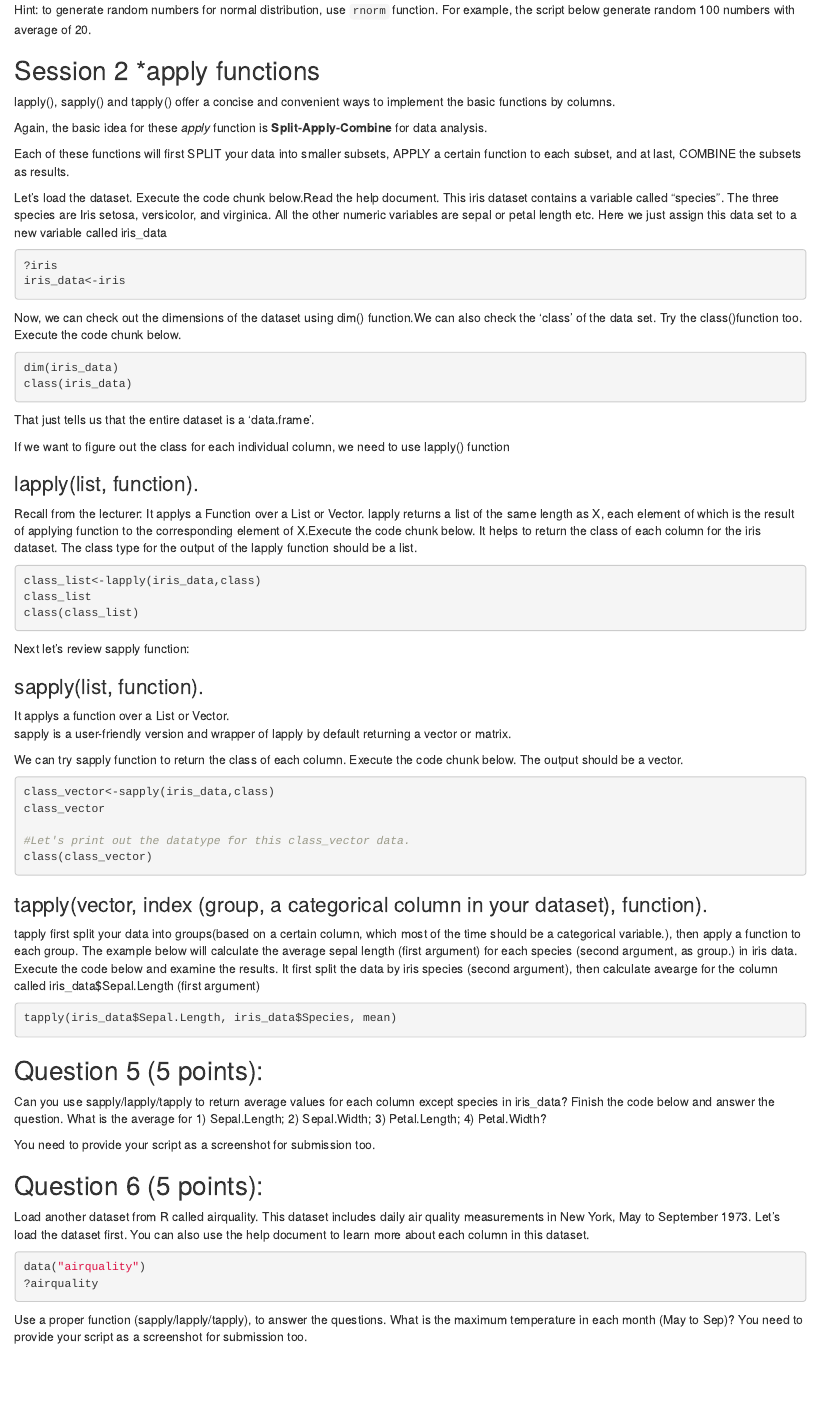
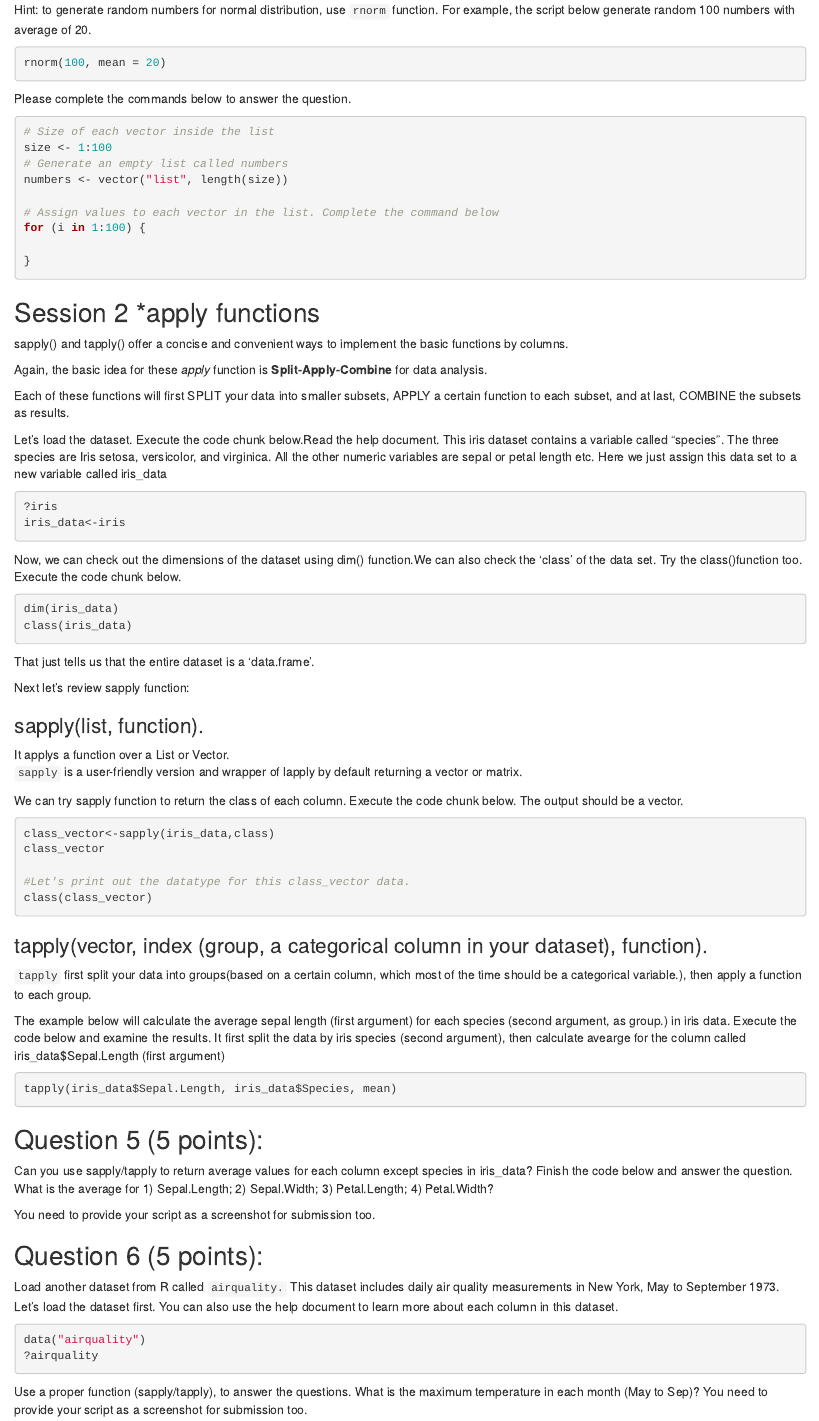
Before and after one commit to FangUOFI/199_loop_lab_fall2021, an R Markdown document (Lab2_instruction.Rmd): the page in a window 1100 px wide, from 3050 px down. Rendered offline with R 4.5, knitr and Pandoc, with nearby package versions.

Commit message:
Update 2022 fall

````diff
--- a/Lab2_instruction.Rmd
+++ b/Lab2_instruction.Rmd
@@ -159,11 +159,26 @@ Use loops to generate a list, which contains 100 vectors, and the size of each v
 ![ ](list.jpg)
 
 Hint: to generate random numbers for normal distribution, use `rnorm` function. For example, the script below generate random 100 numbers with average of 20.
+```{r eval=F}
+rnorm(100, mean = 20)
+```
 
+Please complete the commands below to answer the question.
+```{r eval=F}
+# Size of each vector inside the list
+size <- 1:100
+# Generate an empty list called numbers
+numbers <- vector("list", length(size))
+
+# Assign values to each vector in the list. Complete the command below
+for (i in 1:100) {
+
+}
+```
 
 ## Session 2 *apply functions
 
-lapply(), sapply() and tapply() offer a concise and convenient ways to implement the basic  functions by columns.
+sapply() and tapply() offer a concise and convenient ways to implement the basic  functions by columns.
 
 
 Again, the basic idea for these *apply* function  is **Split-Apply-Combine**  for data analysis.
@@ -186,21 +201,11 @@ class(iris_data)
 ```
 That just tells us that the entire dataset is a 'data.frame'.
 
-If we want to figure out the class for each individual column, we need to use lapply() function
-
-###  lapply(list, function).
-Recall from the lecturer: It applys a Function over a List or Vector. lapply returns a list of the same length as X, each element of which is the result of applying function to the corresponding element of X.Execute the code chunk below. It helps to return the class of each column for the iris dataset. The class type for the output of the lapply function should be a list.
-```{r eval=F}
-class_list<-lapply(iris_data,class)
-class_list
-class(class_list)
-
-```
 Next let's review sapply function:
 
 ### sapply(list, function).
 It applys a function over a List or Vector.
-sapply is a user-friendly version and wrapper of lapply by default returning a vector or matrix.
+`sapply` is a user-friendly version and wrapper of lapply by default returning a vector or matrix.
 
 We can try sapply function to return the class of each column. Execute the code chunk below. The output should be a vector.
 ```{r eval=F}
@@ -213,7 +218,8 @@ class(class_vector)
 ```
 
 ### tapply(vector, index (group, a categorical column in your dataset), function).
-tapply first split your data into groups(based on a certain column, which most of the time should be a categorical variable.), then apply a function to each group.
+`tapply` first split your data into groups(based on a certain column, which most of the time should be a categorical variable.), then apply a function to each group.
+
 The example below will calculate the average sepal length (first argument) for each species (second argument, as group.) in iris data. Execute the code below and examine the results. It first split the data by iris species (second argument), then calculate avearge for the column called iris_data$Sepal.Length (first argument)
 ```{r eval=F}
 tapply(iris_data$Sepal.Length, iris_data$Species, mean)
@@ -221,7 +227,7 @@ tapply(iris_data$Sepal.Length, iris_data$Species, mean)
 
 
 ## Question 5 (5 points):
-Can you use sapply/lapply/tapply to return average values for each column except species in iris_data?
+Can you use sapply/tapply to return average values for each column except species in iris_data?
 Finish the code below and answer the question.
 What is the average for 1) Sepal.Length; 2) Sepal.Width; 3) Petal.Length; 4) Petal.Width?
 
@@ -231,13 +237,13 @@ You need to provide your script as a screenshot for submission too.
 
 
 ## Question 6 (5 points):
-Load another dataset from R called airquality. This dataset includes daily air quality measurements in New York, May to September 1973. Let's load the dataset first. You can also use the help document to learn more about each column in this dataset.
+Load another dataset from R called `airquality.` This dataset includes daily air quality measurements in New York, May to September 1973. Let's load the dataset first. You can also use the help document to learn more about each column in this dataset.
 
 ```{r eval=F}
 data("airquality")
 ?airquality
 ```
 
-Use a proper function (sapply/lapply/tapply), to answer the questions. What is the maximum temperature in each month (May to Sep)? You need to provide your script as a screenshot for submission too.
+Use a proper function (sapply/tapply), to answer the questions. What is the maximum temperature in each month (May to Sep)? You need to provide your script as a screenshot for submission too.
 
 ## Question 7 (5 points):
````
Also changed, not shown: Lab2_keys.Rmd (+10 -4 lines), Lab2_keys.pdf, docs/index.md, Lab2_instruction.Rmd (16 more changed lines), 1 other file.
